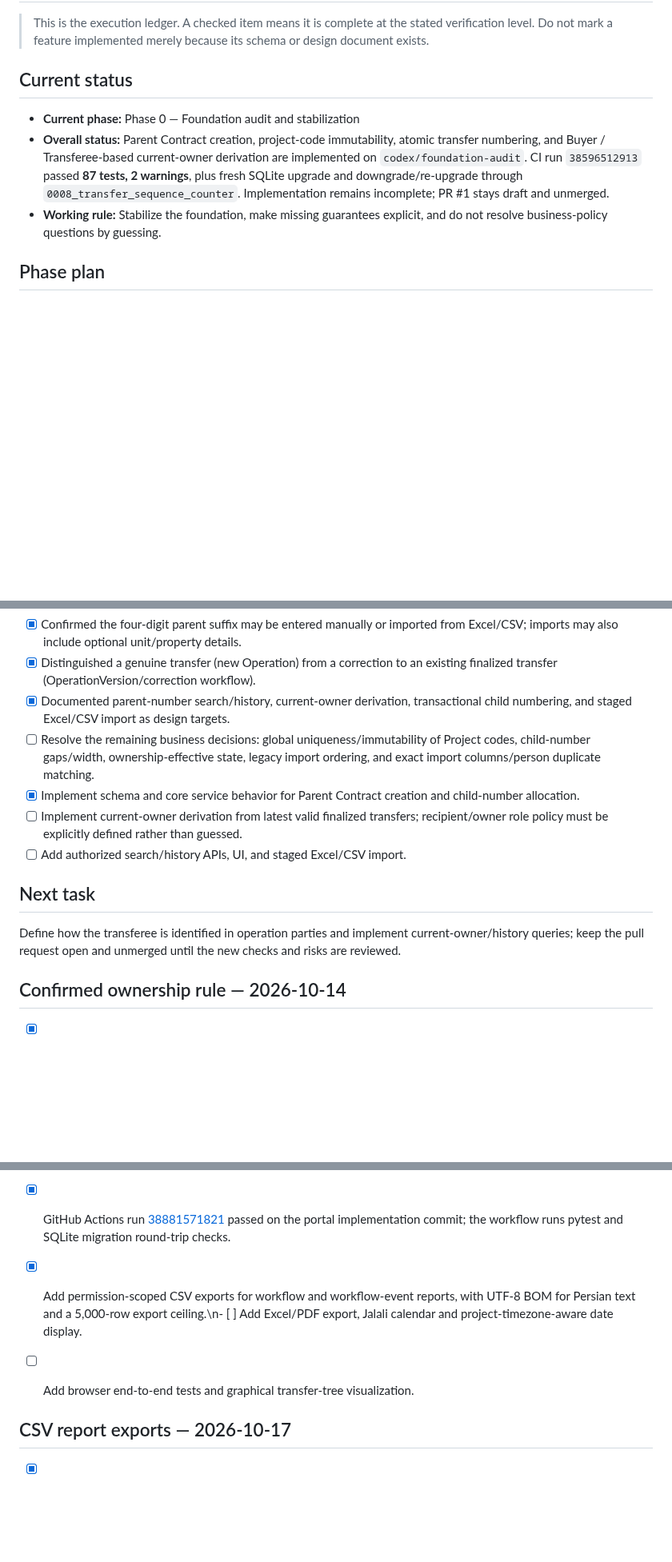
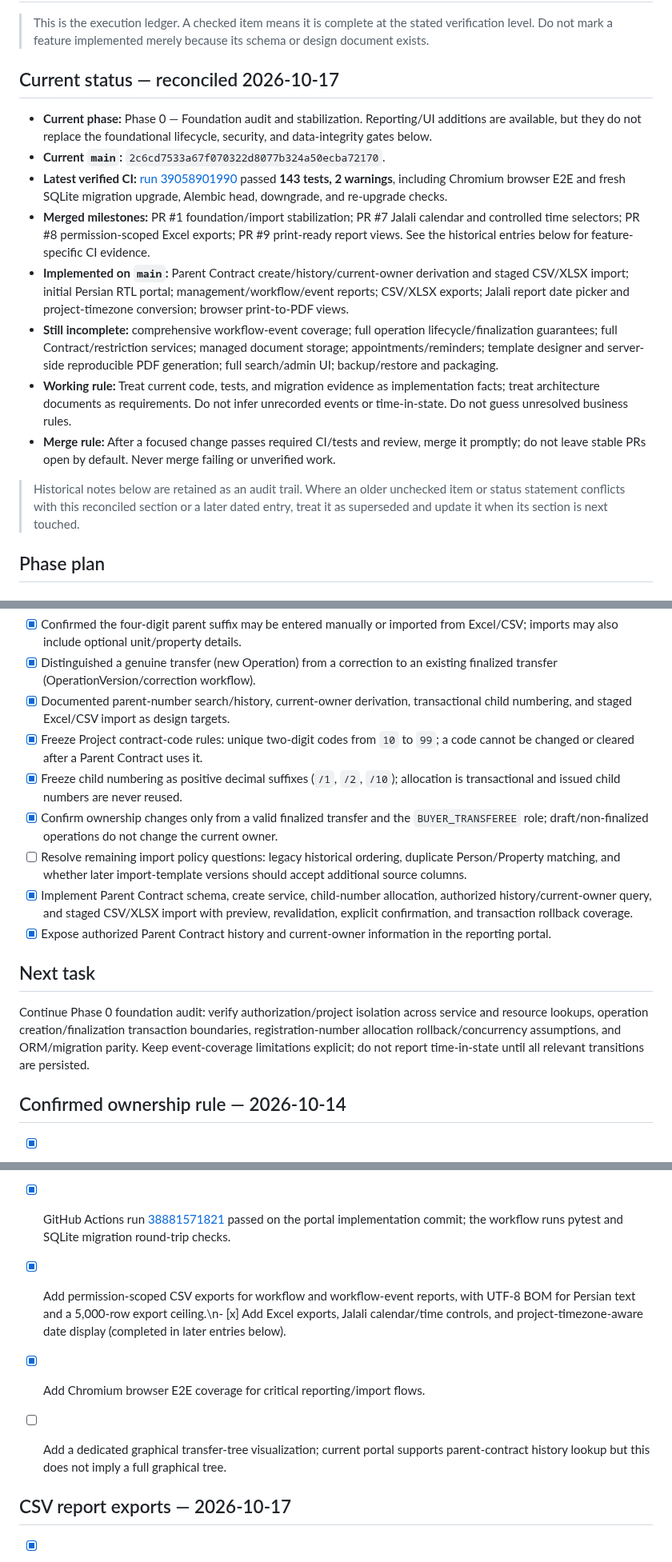
Before and after one commit to kokoosabzi/sabt, a Markdown page: PROGRESS.md, 3 parts joined by grey strips. Shown at 80% size. Drawn GitHub-style; blank space fills up the shorter version.

Commit message:
docs: reconcile PROGRESS.md with current SABT status

```diff
--- a/PROGRESS.md
+++ b/PROGRESS.md
@@ -2,11 +2,18 @@
 
 > This is the execution ledger. A checked item means it is complete at the stated verification level. Do not mark a feature implemented merely because its schema or design document exists.
 
-## Current status
+## Current status — reconciled 2026-10-17
 
-- **Current phase:** Phase 0 — Foundation audit and stabilization
-- **Overall status:** Parent Contract creation, project-code immutability, atomic transfer numbering, and Buyer / Transferee-based current-owner derivation are implemented on `codex/foundation-audit`. CI run `38596512913` passed **87 tests, 2 warnings**, plus fresh SQLite upgrade and downgrade/re-upgrade through `0008_transfer_sequence_counter`. Implementation remains incomplete; PR #1 stays draft and unmerged.
-- **Working rule:** Stabilize the foundation, make missing guarantees explicit, and do not resolve business-policy questions by guessing.
+- **Current phase:** Phase 0 — Foundation audit and stabilization. Reporting/UI additions are available, but they do not replace the foundational lifecycle, security, and data-integrity gates below.
+- **Current `main`:** `2c6cd7533a67f070322d8077b324a50ecba72170`.
+- **Latest verified CI:** [run 39058901990](https://github.com/kokoosabzi/sabt/actions/runs/39058901990) passed **143 tests, 2 warnings**, including Chromium browser E2E and fresh SQLite migration upgrade, Alembic head, downgrade, and re-upgrade checks.
+- **Merged milestones:** PR #1 foundation/import stabilization; PR #7 Jalali calendar and controlled time selectors; PR #8 permission-scoped Excel exports; PR #9 print-ready report views. See the historical entries below for feature-specific CI evidence.
+- **Implemented on `main`:** Parent Contract create/history/current-owner derivation and staged CSV/XLSX import; initial Persian RTL portal; management/workflow/event reports; CSV/XLSX exports; Jalali report date picker and project-timezone conversion; browser print-to-PDF views.
+- **Still incomplete:** comprehensive workflow-event coverage; full operation lifecycle/finalization guarantees; full Contract/restriction services; managed document storage; appointments/reminders; template designer and server-side reproducible PDF generation; full search/admin UI; backup/restore and packaging.
+- **Working rule:** Treat current code, tests, and migration evidence as implementation facts; treat architecture documents as requirements. Do not infer unrecorded events or time-in-state. Do not guess unresolved business rules.
+- **Merge rule:** After a focused change passes required CI/tests and review, merge it promptly; do not leave stable PRs open by default. Never merge failing or unverified work.
+
+> Historical notes below are retained as an audit trail. Where an older unchecked item or status statement conflicts with this reconciled section or a later dated entry, treat it as superseded and update it when its section is next touched.
 
 ## Phase plan
 
@@ -131,14 +138,16 @@
 - [x] Confirmed the four-digit parent suffix may be entered manually or imported from Excel/CSV; imports may also include optional unit/property details.
 - [x] Distinguished a genuine transfer (new Operation) from a correction to an existing finalized transfer (OperationVersion/correction workflow).
 - [x] Documented parent-number search/history, current-owner derivation, transactional child numbering, and staged Excel/CSV import as design targets.
-- [ ] Resolve the remaining business decisions: global uniqueness/immutability of Project codes, child-number gaps/width, ownership-effective state, legacy import ordering, and exact import columns/person duplicate matching.
-- [x] Implement schema and core service behavior for Parent Contract creation and child-number allocation.
-- [ ] Implement current-owner derivation from latest valid finalized transfers; recipient/owner role policy must be explicitly defined rather than guessed.
-- [ ] Add authorized search/history APIs, UI, and staged Excel/CSV import.
+- [x] Freeze Project contract-code rules: unique two-digit codes from `10` to `99`; a code cannot be changed or cleared after a Parent Contract uses it.
+- [x] Freeze child numbering as positive decimal suffixes (`/1`, `/2`, `/10`); allocation is transactional and issued child numbers are never reused.
+- [x] Confirm ownership changes only from a valid finalized transfer and the `BUYER_TRANSFEREE` role; draft/non-finalized operations do not change the current owner.
+- [ ] Resolve remaining import policy questions: legacy historical ordering, duplicate Person/Property matching, and whether later import-template versions should accept additional source columns.
+- [x] Implement Parent Contract schema, create service, child-number allocation, authorized history/current-owner query, and staged CSV/XLSX import with preview, revalidation, explicit confirmation, and transaction rollback coverage.
+- [x] Expose authorized Parent Contract history and current-owner information in the reporting portal.
 
 ## Next task
 
-Define how the transferee is identified in operation parties and implement current-owner/history queries; keep the pull request open and unmerged until the new checks and risks are reviewed.
+Continue Phase 0 foundation audit: verify authorization/project isolation across service and resource lookups, operation creation/finalization transaction boundaries, registration-number allocation rollback/concurrency assumptions, and ORM/migration parity. Keep event-coverage limitations explicit; do not report time-in-state until all relevant transitions are persisted.
 
 
 ## Confirmed ownership rule — 2026-10-14
@@ -209,8 +218,9 @@ Define how the transferee is identified in operation parties and implement curre
 - [x] Add responsive Persian RTL interface at `/portal/` with login/logout, management summary, paginated workflow report, persisted workflow events and Parent Contract history lookup.
 - [x] Add a smoke test confirming the portal is served as Persian RTL HTML.
 - [x] GitHub Actions run [38881571821](https://github.com/kokoosabzi/sabt/actions/runs/38881571821) passed on the portal implementation commit; the workflow runs pytest and SQLite migration round-trip checks.
-- [x] Add permission-scoped CSV exports for workflow and workflow-event reports, with UTF-8 BOM for Persian text and a 5,000-row export ceiling.\n- [ ] Add Excel/PDF export, Jalali calendar and project-timezone-aware date display.
-- [ ] Add browser end-to-end tests and graphical transfer-tree visualization.
+- [x] Add permission-scoped CSV exports for workflow and workflow-event reports, with UTF-8 BOM for Persian text and a 5,000-row export ceiling.\n- [x] Add Excel exports, Jalali calendar/time controls, and project-timezone-aware date display (completed in later entries below).
+- [x] Add Chromium browser E2E coverage for critical reporting/import flows.
+- [ ] Add a dedicated graphical transfer-tree visualization; current portal supports parent-contract history lookup but this does not imply a full graphical tree.
 
 
 ## CSV report exports — 2026-10-17
```
Also changed, not shown: other parts of PROGRESS.md (+2 -1 lines).
